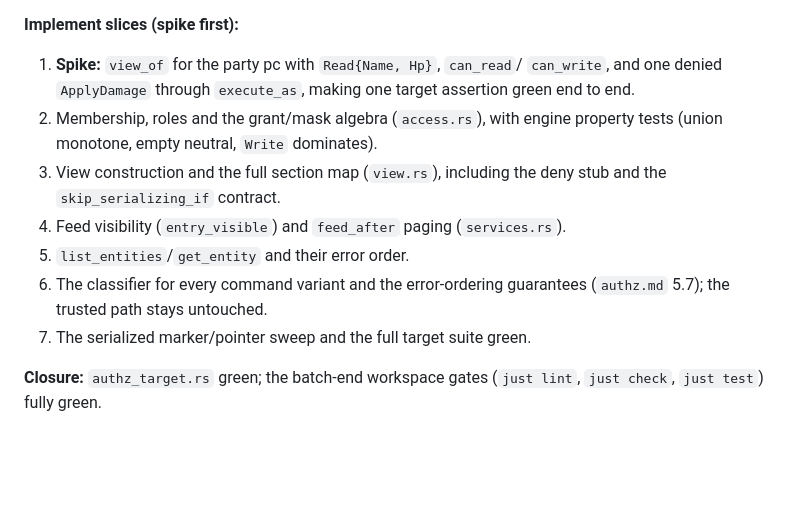
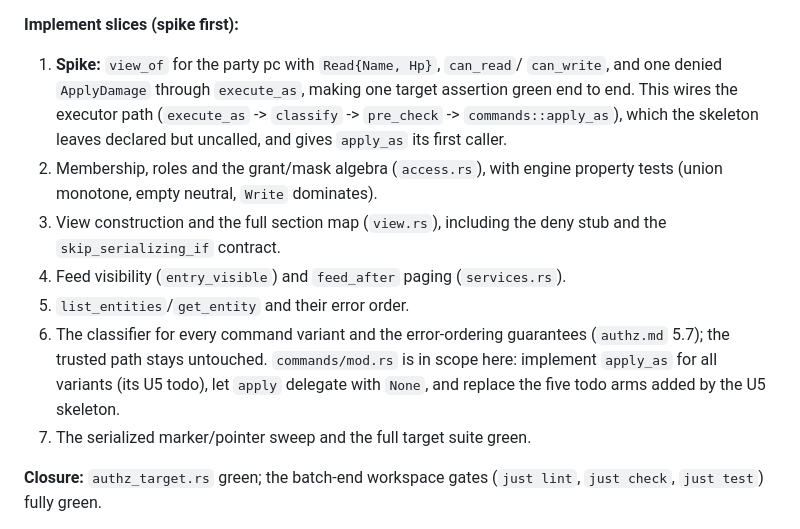
Before and after one commit to lmeller-git/localTT, a Markdown page: docs/plans/u4-u6.md, the part around the change. Rendered like a GitHub page; blank space fills up the shorter version.

Commit message:
U6 skeleton review fold: executor wiring and apply_as scope notes
The U6 skeleton review returned PASS with no blockers or should-fix items
and two plan-coverage NITs. Folded into the plan's implement slices:
execute_as stays a bare todo!() at the skeleton, so the spike now
explicitly wires classify -> pre_check -> apply_as and gives apply_as its
first caller; slice 6 names commands/mod.rs as in scope (implement
apply_as for all variants, apply delegates with None, replace the five U5
todo arms).

No code changes: the review verified every frozen artifact byte-identical,
17/18 target tests failing not yet implemented with the trusted-path test
green by design, and all other gates in their expected phase state.

```diff
--- a/docs/plans/u4-u6.md
+++ b/docs/plans/u4-u6.md
@@ -160,7 +160,10 @@ consuming the seam.
 
 1. **Spike:** `view_of` for the party pc with `Read{Name, Hp}`, `can_read`/
    `can_write`, and one denied `ApplyDamage` through `execute_as`, making one
-   target assertion green end to end.
+   target assertion green end to end. This wires the executor path
+   (`execute_as` -> `classify` -> `pre_check` -> `commands::apply_as`), which
+   the skeleton leaves declared but uncalled, and gives `apply_as` its first
+   caller.
 2. Membership, roles and the grant/mask algebra (`access.rs`), with engine
    property tests (union monotone, empty neutral, `Write` dominates).
 3. View construction and the full section map (`view.rs`), including the
@@ -168,7 +171,10 @@ consuming the seam.
 4. Feed visibility (`entry_visible`) and `feed_after` paging (`services.rs`).
 5. `list_entities`/`get_entity` and their error order.
 6. The classifier for every command variant and the error-ordering guarantees
-   (`authz.md` 5.7); the trusted path stays untouched.
+   (`authz.md` 5.7); the trusted path stays untouched. `commands/mod.rs` is
+   in scope here: implement `apply_as` for all variants (its U5 todo), let
+   `apply` delegate with `None`, and replace the five todo arms added by the
+   U5 skeleton.
 7. The serialized marker/pointer sweep and the full target suite green.
 
 **Closure:** `authz_target.rs` green; the batch-end workspace gates
```
